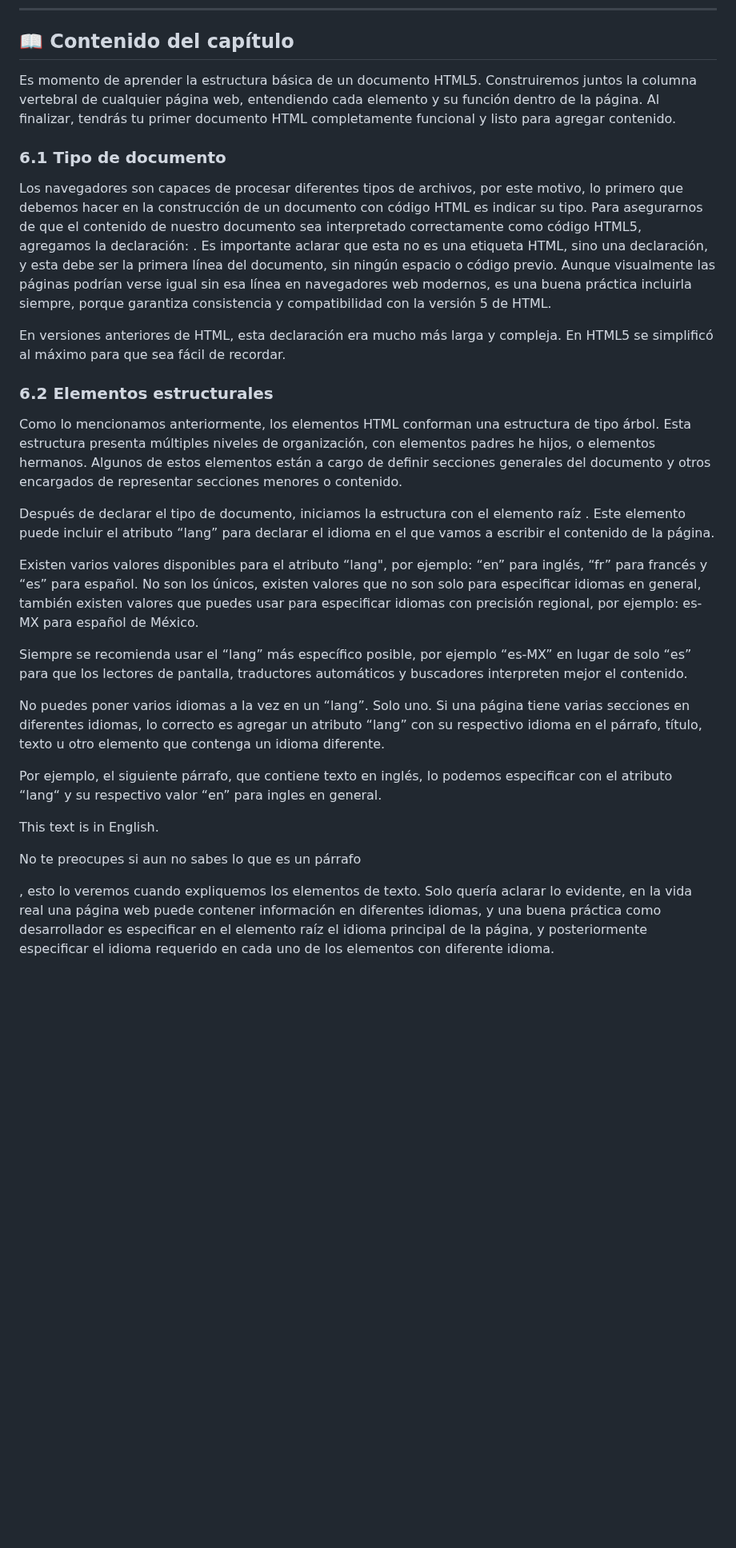
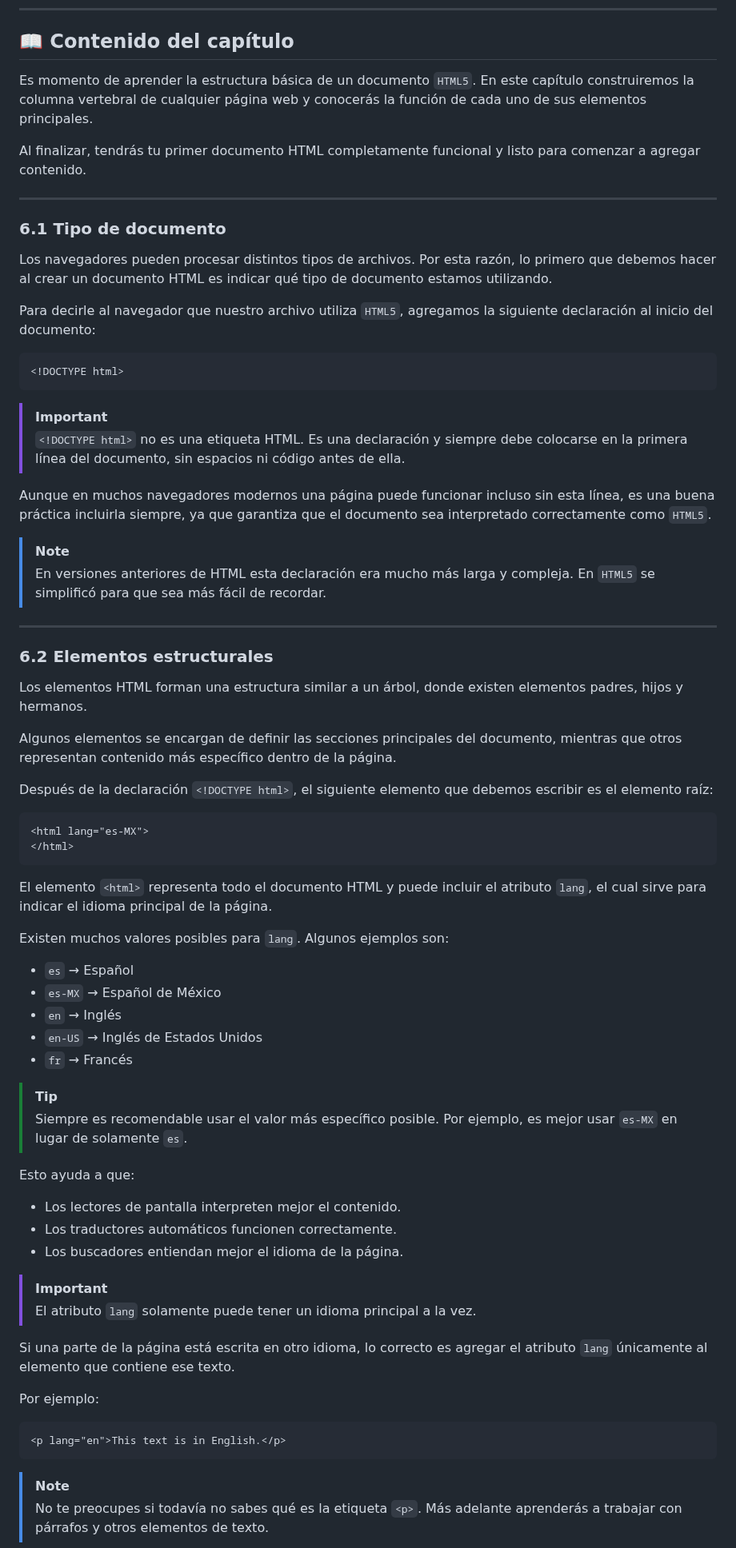
Before and after one commit to IngDanielSanchezSierra/Curso-de-HTML5-CSS3-y-JavaScript, a Markdown page: 006 - HTML5: Estructura básica/README.md, the part around one of its changes. Shown at 80% size. GitHub-like rendering; blank space fills up the shorter version.

````diff
--- a/006 - HTML5: Estructura básica/README.md
+++ b/006 - HTML5: Estructura básica/README.md
@@ -27,29 +27,75 @@ En este capítulo aprenderás:
 
 ## 📖 Contenido del capítulo
 
-Es momento de aprender la estructura básica de un documento HTML5. Construiremos juntos la columna vertebral de cualquier página web, entendiendo cada elemento y su función dentro de la página. Al finalizar, tendrás tu primer documento HTML completamente funcional y listo para agregar contenido.
+Es momento de aprender la estructura básica de un documento `HTML5`. En este capítulo construiremos la columna vertebral de cualquier página web y conocerás la función de cada uno de sus elementos principales.
+
+Al finalizar, tendrás tu primer documento HTML completamente funcional y listo para comenzar a agregar contenido.
+
+---
 
 ### <a name="6-1"></a>6.1 Tipo de documento
 
-Los navegadores son capaces de procesar diferentes tipos de archivos, por este motivo, lo primero que debemos hacer en la construcción de un documento con código HTML es indicar su tipo. Para asegurarnos de que el contenido de nuestro documento sea interpretado correctamente como código HTML5, agregamos la declaración: <!DOCTYPE html>. Es importante aclarar que esta no es una etiqueta HTML, sino una declaración, y esta debe ser la primera línea del documento, sin ningún espacio o código previo. Aunque visualmente las páginas podrían verse igual sin esa línea en navegadores web modernos, es una buena práctica incluirla siempre, porque garantiza consistencia y compatibilidad con la versión 5 de HTML.
+Los navegadores pueden procesar distintos tipos de archivos. Por esta razón, lo primero que debemos hacer al crear un documento HTML es indicar qué tipo de documento estamos utilizando.
 
-En versiones anteriores de HTML, esta declaración era mucho más larga y compleja. En HTML5 se simplificó al máximo para que sea fácil de recordar.
+Para decirle al navegador que nuestro archivo utiliza `HTML5`, agregamos la siguiente declaración al inicio del documento:
+
+```html
+<!DOCTYPE html>
+```
+
+> [!IMPORTANT]
+> `<!DOCTYPE html>` no es una etiqueta HTML. Es una declaración y siempre debe colocarse en la primera línea del documento, sin espacios ni código antes de ella.
+
+Aunque en muchos navegadores modernos una página puede funcionar incluso sin esta línea, es una buena práctica incluirla siempre, ya que garantiza que el documento sea interpretado correctamente como `HTML5`.
+
+> [!NOTE]
+> En versiones anteriores de HTML esta declaración era mucho más larga y compleja. En `HTML5` se simplificó para que sea más fácil de recordar.
+
+---
 
 ### <a name="6-2"></a>6.2 Elementos estructurales
 
-Como lo mencionamos anteriormente, los elementos HTML conforman una estructura de tipo árbol. Esta estructura presenta múltiples niveles de organización, con elementos padres he hijos, o elementos hermanos. Algunos de estos elementos están a cargo de definir secciones generales del documento y otros encargados de representar secciones menores o contenido.
+Los elementos HTML forman una estructura similar a un árbol, donde existen elementos padres, hijos y hermanos.
 
-Después de declarar el tipo de documento, iniciamos la estructura con el elemento raíz <html>. Este elemento puede incluir el atributo “lang” para declarar el idioma en el que vamos a escribir el contenido de la página.
+Algunos elementos se encargan de definir las secciones principales del documento, mientras que otros representan contenido más específico dentro de la página.
 
-Existen varios valores disponibles para el atributo “lang", por ejemplo: “en” para inglés, “fr” para francés y “es” para español. No son los únicos, existen valores que no son solo para especificar idiomas en general, también existen valores que puedes usar para especificar idiomas con precisión regional, por ejemplo: es-MX para español de México.
+Después de la declaración `<!DOCTYPE html>`, el siguiente elemento que debemos escribir es el elemento raíz:
 
-Siempre se recomienda usar el “lang” más específico posible, por ejemplo “es-MX” en lugar de solo “es” para que los lectores de pantalla, traductores automáticos y buscadores interpreten mejor el contenido.
+```html
+<html lang="es-MX">
+</html>
+```
 
-No puedes poner varios idiomas a la vez en un “lang”. Solo uno. Si una página tiene varias secciones en diferentes idiomas, lo correcto es agregar un atributo “lang” con su respectivo idioma en el párrafo, título, texto u otro elemento que contenga un idioma diferente.
+El elemento `<html>` representa todo el documento HTML y puede incluir el atributo `lang`, el cual sirve para indicar el idioma principal de la página.
 
-Por ejemplo, el siguiente párrafo, que contiene texto en inglés, lo podemos especificar con el atributo “lang“ y su respectivo valor “en” para ingles en general.
+Existen muchos valores posibles para `lang`. Algunos ejemplos son:
 
+- `es` → Español
+- `es-MX` → Español de México
+- `en` → Inglés
+- `en-US` → Inglés de Estados Unidos
+- `fr` → Francés
+
+> [!TIP]
+> Siempre es recomendable usar el valor más específico posible. Por ejemplo, es mejor usar `es-MX` en lugar de solamente `es`.
+
+Esto ayuda a que:
+
+- Los lectores de pantalla interpreten mejor el contenido.
+- Los traductores automáticos funcionen correctamente.
+- Los buscadores entiendan mejor el idioma de la página.
+
+> [!IMPORTANT]
+> El atributo `lang` solamente puede tener un idioma principal a la vez.
+
+Si una parte de la página está escrita en otro idioma, lo correcto es agregar el atributo `lang` únicamente al elemento que contiene ese texto.
+
+Por ejemplo:
+
+```html
 <p lang="en">This text is in English.</p>
+```
 
-No te preocupes si aun no sabes lo que es un párrafo <p>, esto lo veremos cuando expliquemos los elementos de texto. Solo quería aclarar lo evidente, en la vida real una página web puede contener información en diferentes idiomas, y una buena práctica como desarrollador es especificar en el elemento raíz <html> el idioma principal de la página, y posteriormente especificar el idioma requerido en cada uno de los elementos con diferente idioma.
+> [!NOTE]
+> No te preocupes si todavía no sabes qué es la etiqueta `<p>`. Más adelante aprenderás a trabajar con párrafos y otros elementos de texto.
 
````
Also changed, not shown: other parts of 006 - HTML5: Estructura básica/README.md (+51 -9 lines).
